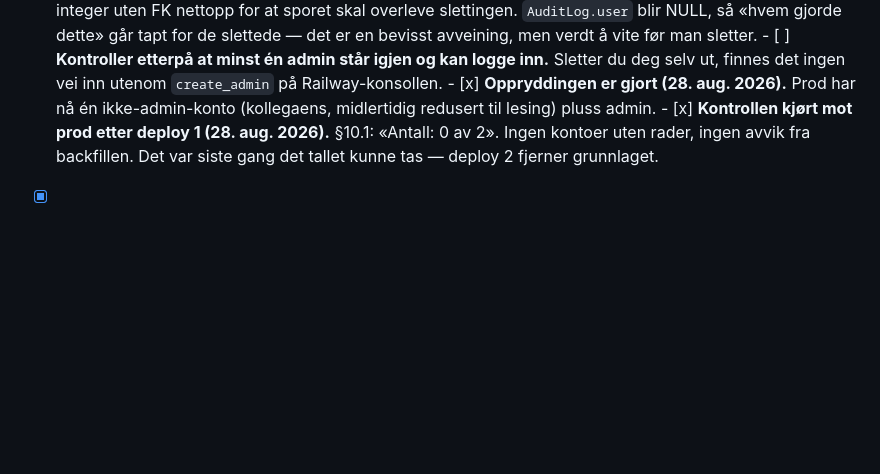
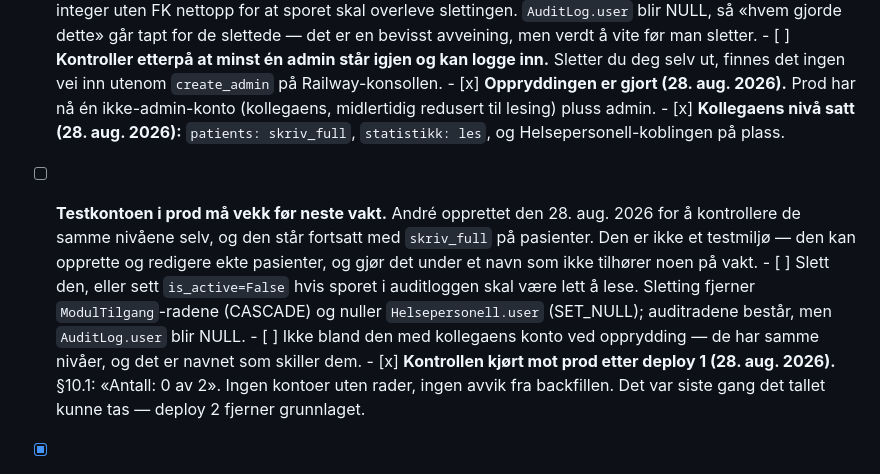
Before and after one commit to Animax1/sanitetsportalen, a Markdown page: TODO.md, the part around the change. GitHub-like rendering; blank space fills up the shorter version.

```diff
--- a/TODO.md
+++ b/TODO.md
@@ -378,6 +378,19 @@ skal ligge der.
             Railway-konsollen.
       - [x] **Oppryddingen er gjort (28. aug. 2026).** Prod har nå én ikke-admin-konto
             (kollegaens, midlertidig redusert til lesing) pluss admin.
+      - [x] **Kollegaens nivå satt (28. aug. 2026):** `patients: skriv_full`,
+            `statistikk: les`, og Helsepersonell-koblingen på plass.
+
+- [ ] **Testkontoen i prod må vekk før neste vakt.** André opprettet den 28. aug. 2026 for
+      å kontrollere de samme nivåene selv, og den står fortsatt med `skriv_full` på
+      pasienter. Den er ikke et testmiljø — den kan opprette og redigere ekte pasienter,
+      og gjør det under et navn som ikke tilhører noen på vakt.
+      - [ ] Slett den, eller sett `is_active=False` hvis sporet i auditloggen skal være
+            lett å lese. Sletting fjerner `ModulTilgang`-radene (CASCADE) og nuller
+            `Helsepersonell.user` (SET_NULL); auditradene består, men `AuditLog.user`
+            blir NULL.
+      - [ ] Ikke bland den med kollegaens konto ved opprydding — de har samme nivåer, og
+            det er navnet som skiller dem.
       - [x] **Kontrollen kjørt mot prod etter deploy 1 (28. aug. 2026).** §10.1: «Antall: 0
             av 2». Ingen kontoer uten rader, ingen avvik fra backfillen. Det var siste
             gang det tallet kunne tas — deploy 2 fjerner grunnlaget.
```
Also changed, not shown: CHANGELOG.md (+17 -0 lines).
